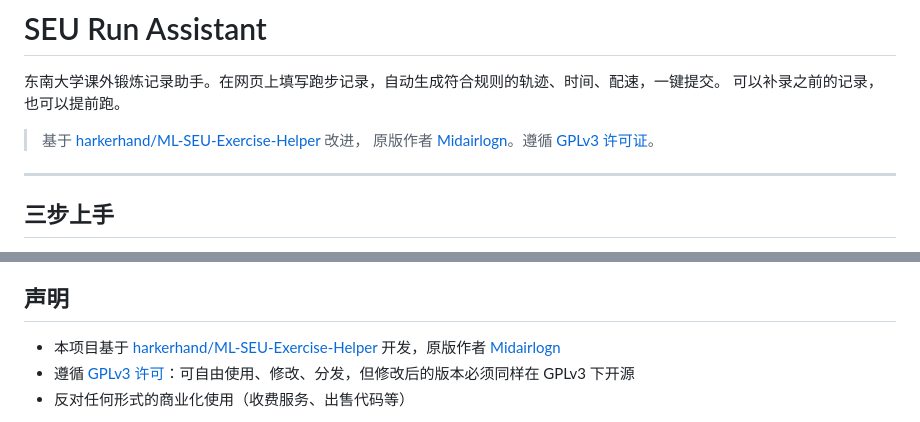
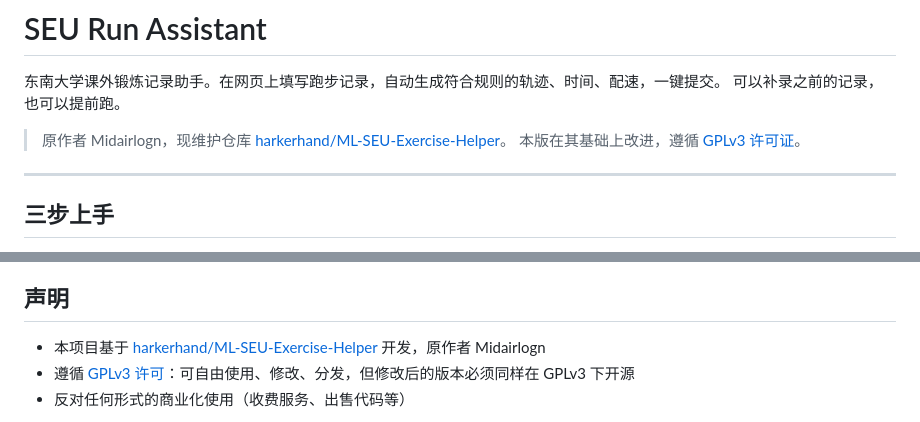
Before and after one commit to BuwusstseinEwigkeit/seu-run-assistant, a Markdown page: README.md, 2 parts joined by grey strips. Rendered like a GitHub page.

Commit message:
docs: 修正署名，去掉已失效的原仓库链接

```diff
--- a/README.md
+++ b/README.md
@@ -3,8 +3,8 @@
 东南大学课外锻炼记录助手。在网页上填写跑步记录，自动生成符合规则的轨迹、时间、配速，一键提交。
 可以补录之前的记录，也可以提前跑。
 
-> 基于 [harkerhand/ML-SEU-Exercise-Helper](https://github.com/harkerhand/ML-SEU-Exercise-Helper) 改进，
-> 原版作者 [Midairlogn](https://github.com/midairlogn)。遵循 [GPLv3 许可证](LICENSE)。
+> 原作者 Midairlogn，现维护仓库 [harkerhand/ML-SEU-Exercise-Helper](https://github.com/harkerhand/ML-SEU-Exercise-Helper)。
+> 本版在其基础上改进，遵循 [GPLv3 许可证](LICENSE)。
 
 ---
 
@@ -110,7 +110,7 @@ Token 和提交记录都要经过它。
 
 ## 声明
 
-- 本项目基于 [harkerhand/ML-SEU-Exercise-Helper](https://github.com/harkerhand/ML-SEU-Exercise-Helper) 开发，原版作者 [Midairlogn](https://github.com/midairlogn)
+- 本项目基于 [harkerhand/ML-SEU-Exercise-Helper](https://github.com/harkerhand/ML-SEU-Exercise-Helper) 开发，原作者 Midairlogn
 - 遵循 [GPLv3 许可](LICENSE)：可自由使用、修改、分发，但修改后的版本必须同样在 GPLv3 下开源
 - 反对任何形式的商业化使用（收费服务、出售代码等）
 
```
